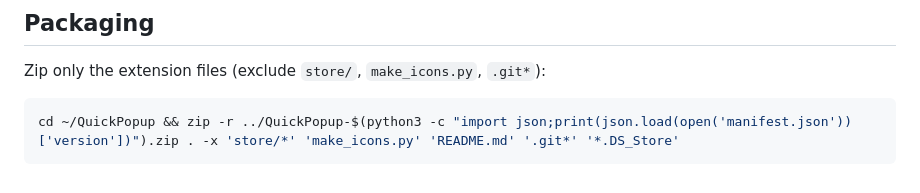
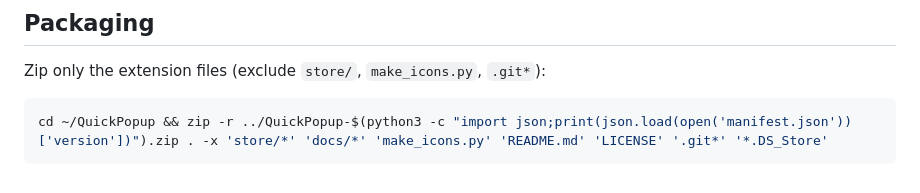
Before and after one commit to chandan7004/QuickPopup, a Markdown page: store/LISTING.md, the part around the change. GitHub-like rendering.

````diff
--- a/store/LISTING.md
+++ b/store/LISTING.md
@@ -45,5 +45,5 @@ Open URLs and searches in popup windows and switch between those popups and the
 ## Packaging
 Zip only the extension files (exclude `store/`, `make_icons.py`, `.git*`):
 ```bash
-cd ~/QuickPopup && zip -r ../QuickPopup-$(python3 -c "import json;print(json.load(open('manifest.json'))['version'])").zip . -x 'store/*' 'make_icons.py' 'README.md' '.git*' '*.DS_Store'
+cd ~/QuickPopup && zip -r ../QuickPopup-$(python3 -c "import json;print(json.load(open('manifest.json'))['version'])").zip . -x 'store/*' 'docs/*' 'make_icons.py' 'README.md' 'LICENSE' '.git*' '*.DS_Store'
 ```
````
Also changed, not shown: README.md (+18 -1 lines), docs/images/how-it-works.png (added), docs/images/lose-nothing.png (added), docs/images/pop-out.png (added).
